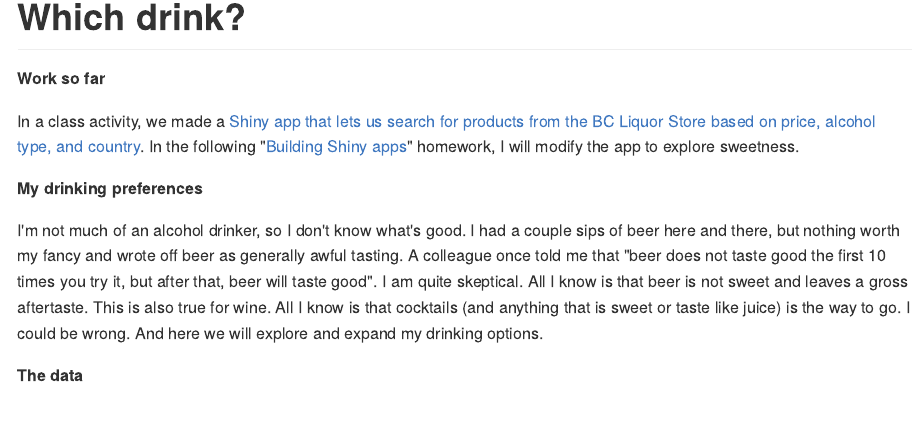
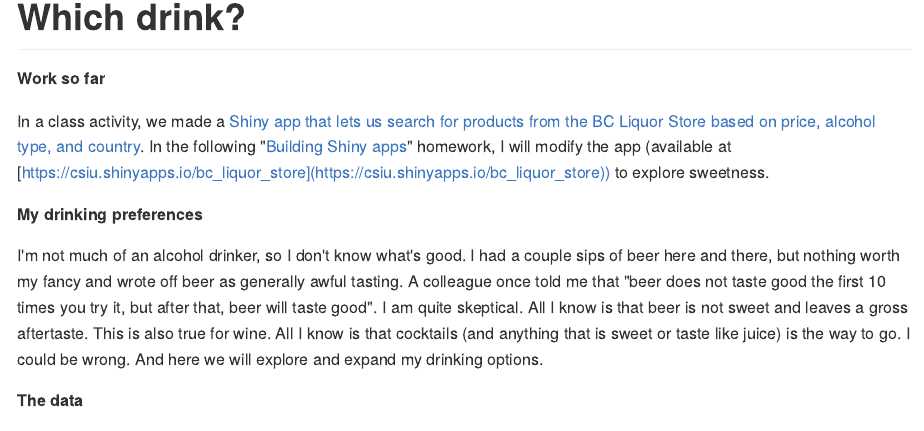
Before and after one commit to csiu/shiny-server, an R Markdown document (bc_liquor_store/README.Rmd): the page in a window 1100 px wide, from 310 px down. The pictures show the output file bc_liquor_store/README.md that the author committed with the source, drawn offline in the style of GitHub.

Commit message:
+link to app

```diff
--- a/bc_liquor_store/README.Rmd
+++ b/bc_liquor_store/README.Rmd
@@ -21,7 +21,7 @@ library(viridis)
 
 **Work so far**
 
-In a class activity, we made a [Shiny app that lets us search for products from the BC Liquor Store based on price, alcohol type, and country](http://stat545-ubc.github.io/shiny01_activity.html#final-shiny-app-code). In the following "[Building Shiny apps](http://stat545-ubc.github.io/hw11_shiny.html)" homework, I will modify the app to explore sweetness.
+In a class activity, we made a [Shiny app that lets us search for products from the BC Liquor Store based on price, alcohol type, and country](http://stat545-ubc.github.io/shiny01_activity.html#final-shiny-app-code). In the following "[Building Shiny apps](http://stat545-ubc.github.io/hw11_shiny.html)" homework, I will modify the app (available at [https://csiu.shinyapps.io/bc_liquor_store](https://csiu.shinyapps.io/bc_liquor_store)) to explore sweetness.
 
 **My drinking preferences**
 
```
Also changed, not shown: bc_liquor_store/README.md.
